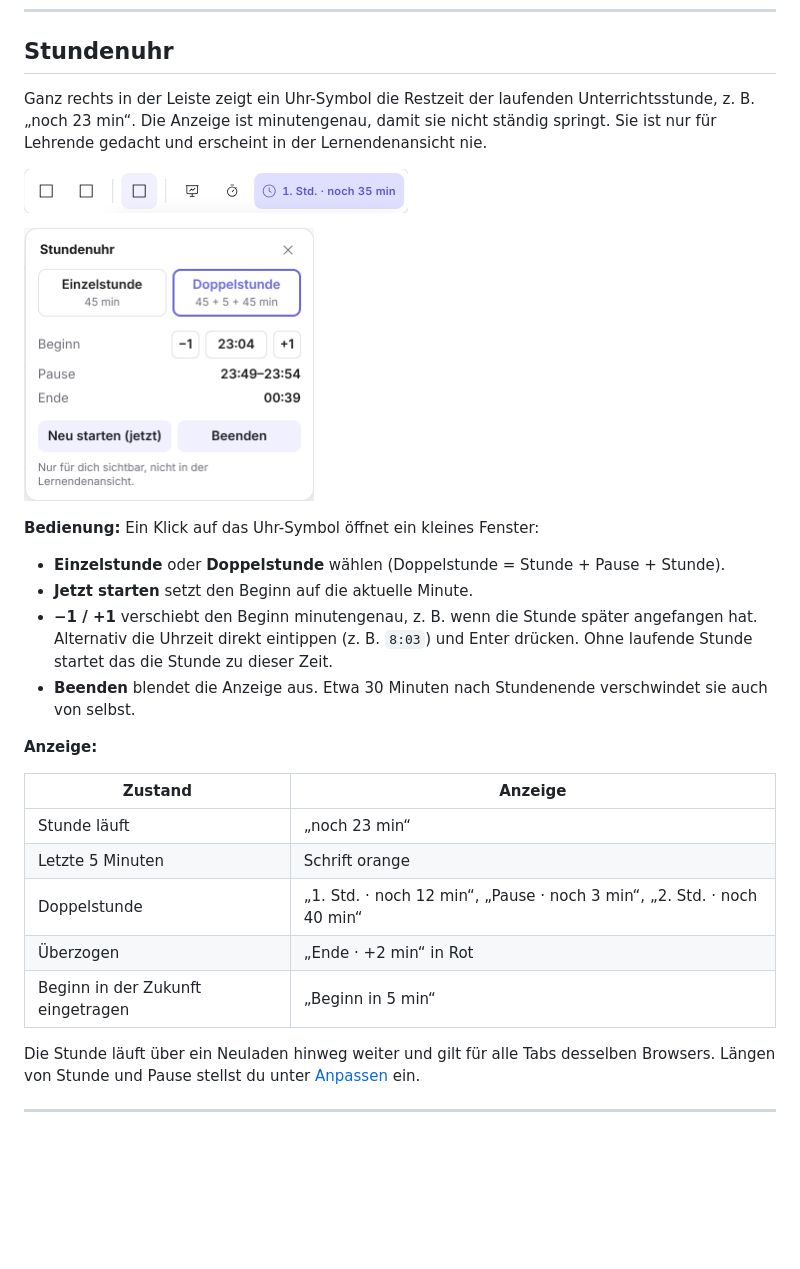
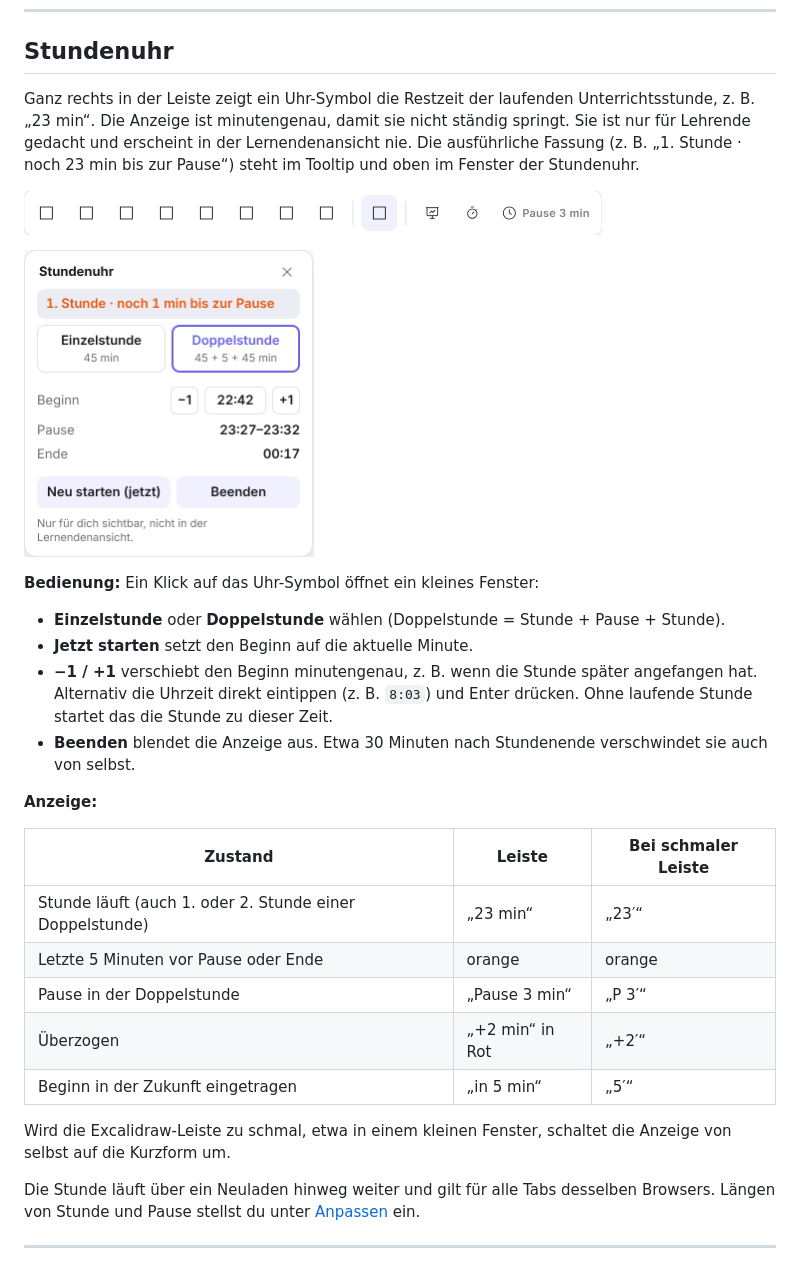
Before and after one commit to berlinstold/seaf-excalidraw-teacher-tools, a Markdown page: README.md, the part around the change. Drawn GitHub-style; pictures changed too: docs/images/lesson-popover.png, docs/images/lesson-toolbar.png; blank space fills up the shorter version.

```diff
--- a/README.md
+++ b/README.md
@@ -72,9 +72,10 @@ Teilnehmern einer gemeinsamen Whiteboard-Sitzung synchronisiert und nicht in der
 
 ## Stundenuhr
 
-Ganz rechts in der Leiste zeigt ein Uhr-Symbol die Restzeit der laufenden Unterrichtsstunde, z. B.
-„noch 23 min“. Die Anzeige ist minutengenau, damit sie nicht ständig springt. Sie ist nur für Lehrende gedacht
-und erscheint in der Lernendenansicht nie.
+Ganz rechts in der Leiste zeigt ein Uhr-Symbol die Restzeit der laufenden Unterrichtsstunde, z. B. „23 min“.
+Die Anzeige ist minutengenau, damit sie nicht ständig springt. Sie ist nur für Lehrende gedacht und erscheint in
+der Lernendenansicht nie. Die ausführliche Fassung (z. B. „1. Stunde · noch 23 min bis zur Pause“) steht im
+Tooltip und oben im Fenster der Stundenuhr.
 
 <p>
   <img src="docs/images/lesson-toolbar.png" alt="Stundenuhr in der Leiste" height="44">
@@ -91,13 +92,16 @@ und erscheint in der Lernendenansicht nie.
 
 **Anzeige:**
 
-| Zustand | Anzeige |
-|---|---|
-| Stunde läuft | „noch 23 min“ |
-| Letzte 5 Minuten | Schrift orange |
-| Doppelstunde | „1. Std. · noch 12 min“, „Pause · noch 3 min“, „2. Std. · noch 40 min“ |
-| Überzogen | „Ende · +2 min“ in Rot |
-| Beginn in der Zukunft eingetragen | „Beginn in 5 min“ |
+| Zustand | Leiste | Bei schmaler Leiste |
+|---|---|---|
+| Stunde läuft (auch 1. oder 2. Stunde einer Doppelstunde) | „23 min“ | „23′“ |
+| Letzte 5 Minuten vor Pause oder Ende | orange | orange |
+| Pause in der Doppelstunde | „Pause 3 min“ | „P 3′“ |
+| Überzogen | „+2 min“ in Rot | „+2′“ |
+| Beginn in der Zukunft eingetragen | „in 5 min“ | „5′“ |
+
+Wird die Excalidraw-Leiste zu schmal, etwa in einem kleinen Fenster, schaltet die Anzeige von selbst auf die
+Kurzform um.
 
 Die Stunde läuft über ein Neuladen hinweg weiter und gilt für alle Tabs desselben Browsers. Längen von
 Stunde und Pause stellst du unter [Anpassen](#anpassen) ein.
```
Also changed, not shown: CHANGELOG.md (+2 -1 lines), 1 other file.
